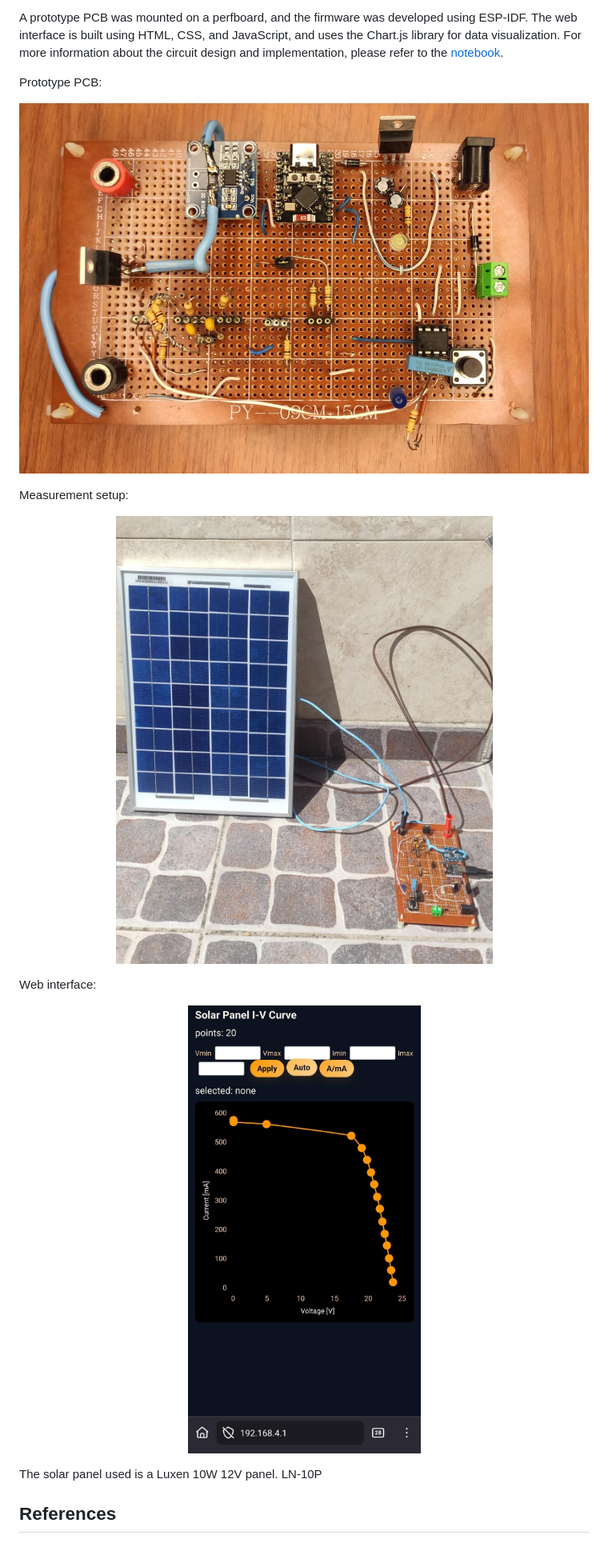
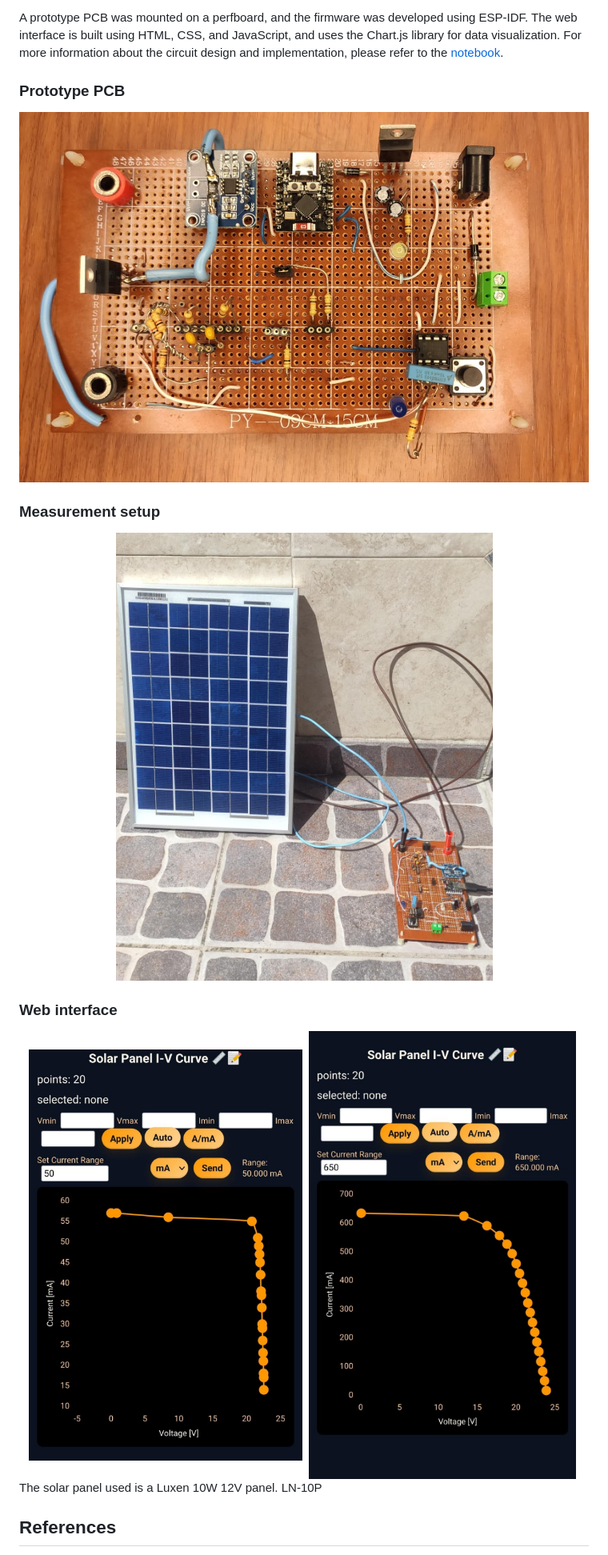
Before and after one commit to fborello-lambda/solar_panel_curve_tracer, a Markdown page: README.md, the part around the change printed below. Shown: that part at 80% size. Rendered like a GitHub page; pictures changed too: imgs/web_interface.jpeg, imgs/web_interface2.jpeg (added).

```diff
--- a/README.md
+++ b/README.md
@@ -28,6 +28,6 @@ The Circuit is based on an ESP32-C3 microcontroller, INA219 current sensor, and
 
 A prototype PCB was mounted on a perfboard, and the firmware was developed using ESP-IDF. The web interface is built using HTML, CSS, and JavaScript, and uses the Chart.js library for data visualization. For more information about the circuit design and implementation, please refer to the [notebook](notebook/README.md).
 
-Prototype PCB:
+### Prototype PCB
 
 <div align="center">
@@ -37,5 +35,5 @@ Prototype PCB:
 </div>
 
-Measurement setup:
+### Measurement setup
 
 <div align="center">
@@ -45,11 +41,10 @@ Measurement setup:
 </div>
 
-Web interface:
+### Web interface
 
 <div align="center">
-
-![Web interface](imgs/web_interface.jpeg)
-
+    <img src="imgs/web_interface.jpeg" alt="Web interface" width="48%" style="max-width:400px;margin:0 6px;">
+    <img src="imgs/web_interface2.jpeg" alt="Web interface 2" width="48%" style="max-width:400px;margin:0 6px;">
 </div>
 
 The solar panel used is a Luxen 10W 12V panel. LN-10P
```
Also changed, not shown: other parts of README.md (+2 -6 lines), 8 other files.
